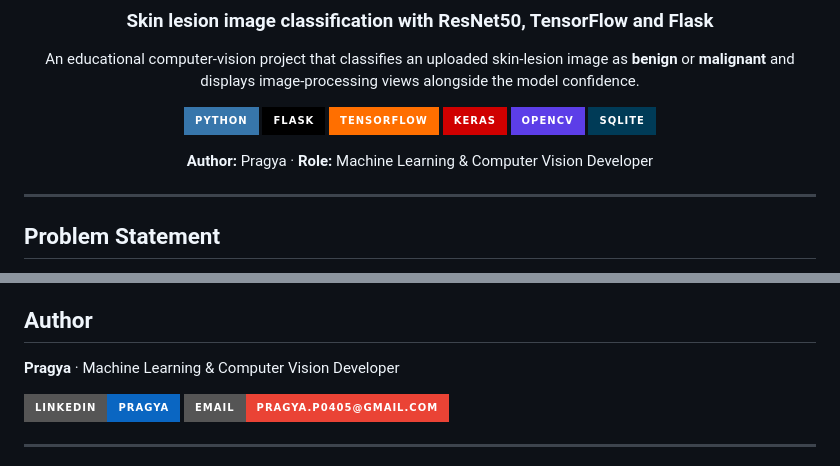
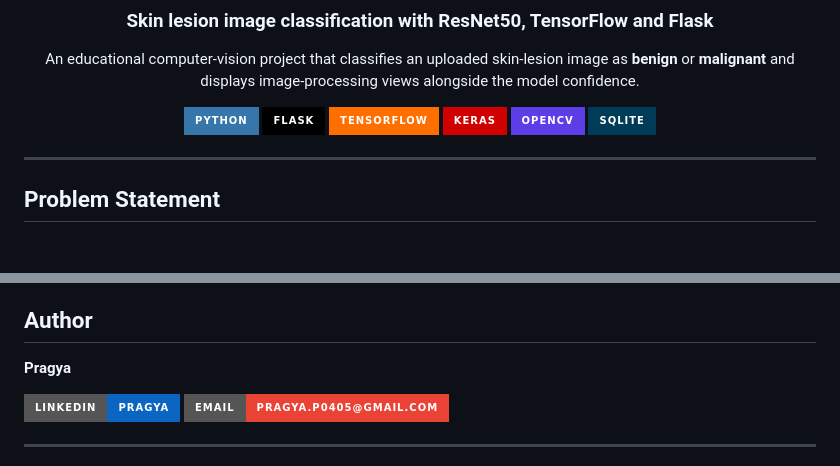
Before and after one commit to pragya0405/skin_cancer_detection, a Markdown page: README.md, 2 parts joined by grey strips. Drawn GitHub-style; badges without logos; blank space fills up the shorter version.

```diff
--- a/README.md
+++ b/README.md
@@ -12,8 +12,6 @@ An educational computer-vision project that classifies an uploaded skin-lesion i
 [![Keras](https://img.shields.io/badge/Keras-D00000?style=for-the-badge&logo=keras&logoColor=white)](https://keras.io/)
 [![OpenCV](https://img.shields.io/badge/OpenCV-5C3EE8?style=for-the-badge&logo=opencv&logoColor=white)](https://opencv.org/)
 [![SQLite](https://img.shields.io/badge/SQLite-003B57?style=for-the-badge&logo=sqlite&logoColor=white)](https://www.sqlite.org/)
-
-**Author:** Pragya · **Role:** Machine Learning & Computer Vision Developer
 
 </div>
 
@@ -165,7 +163,7 @@ The project source code is available under the [MIT License](LICENSE). Dataset,
 
 ## Author
 
-**Pragya** · Machine Learning & Computer Vision Developer
+**Pragya**
 
 [![LinkedIn](https://img.shields.io/badge/LinkedIn-Pragya-0A66C2?style=for-the-badge&logo=linkedin&logoColor=white)](https://www.linkedin.com/in/pragya0405/)
 [![Email](https://img.shields.io/badge/Email-pragya.p0405%40gmail.com-EA4335?style=for-the-badge&logo=gmail&logoColor=white)](mailto:pragya.p0405@gmail.com)
```
